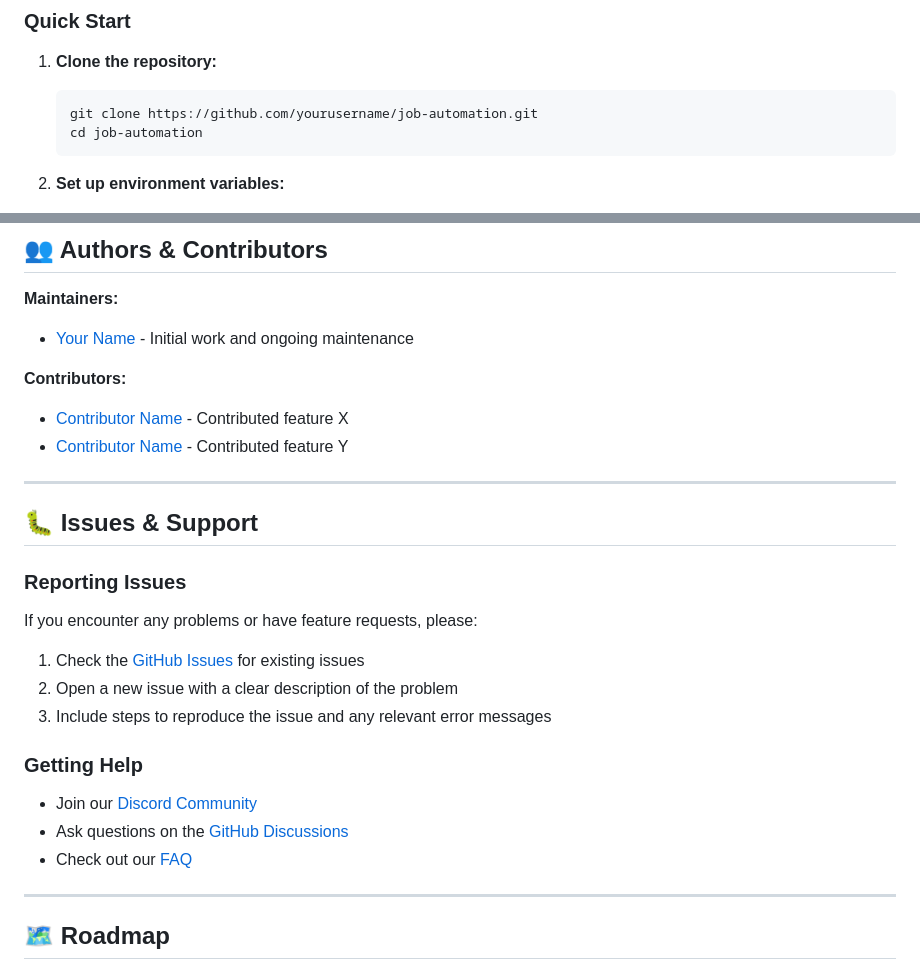
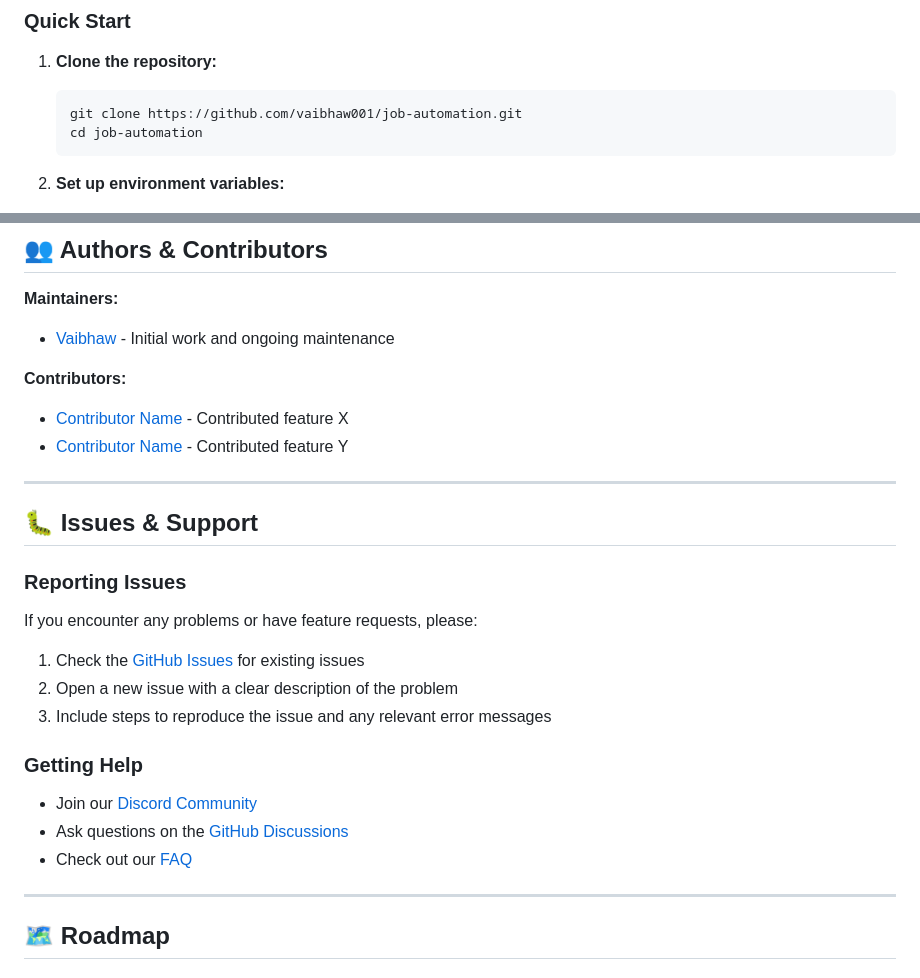
Before and after one commit to vaibhaw001/job-automation, a Markdown page: README.md, 2 parts joined by grey strips. Rendered like a GitHub page.

Commit message:
docs: Update README with actual username and name

````diff
--- a/README.md
+++ b/README.md
@@ -86,7 +86,7 @@ Before you begin, ensure you have the following installed:
 
 1. **Clone the repository:**
    ```bash
-   git clone https://github.com/yourusername/job-automation.git
+   git clone https://github.com/vaibhaw001/job-automation.git
    cd job-automation
    ```
 
@@ -267,7 +267,7 @@ This project is licensed under the **MIT License**. See the [LICENSE](LICENSE) f
 ## 👥 Authors & Contributors
 
 **Maintainers:**
-- [Your Name](https://github.com/yourusername) - Initial work and ongoing maintenance
+- [Vaibhaw](https://github.com/vaibhaw001) - Initial work and ongoing maintenance
 
 **Contributors:**
 - [Contributor Name](https://github.com/contributor) - Contributed feature X
````
Also changed, not shown: other parts of README.md (+8 -8 lines).
